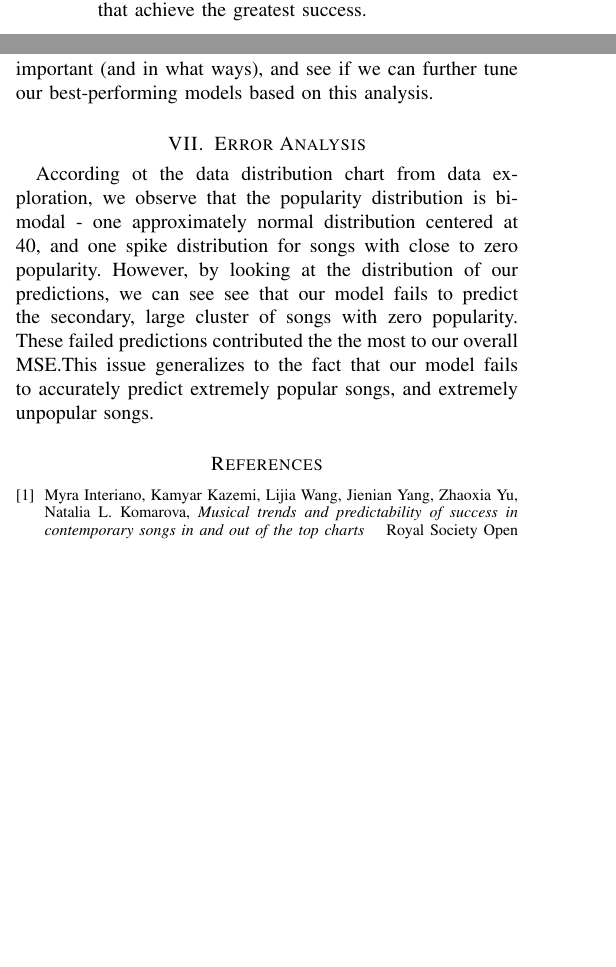
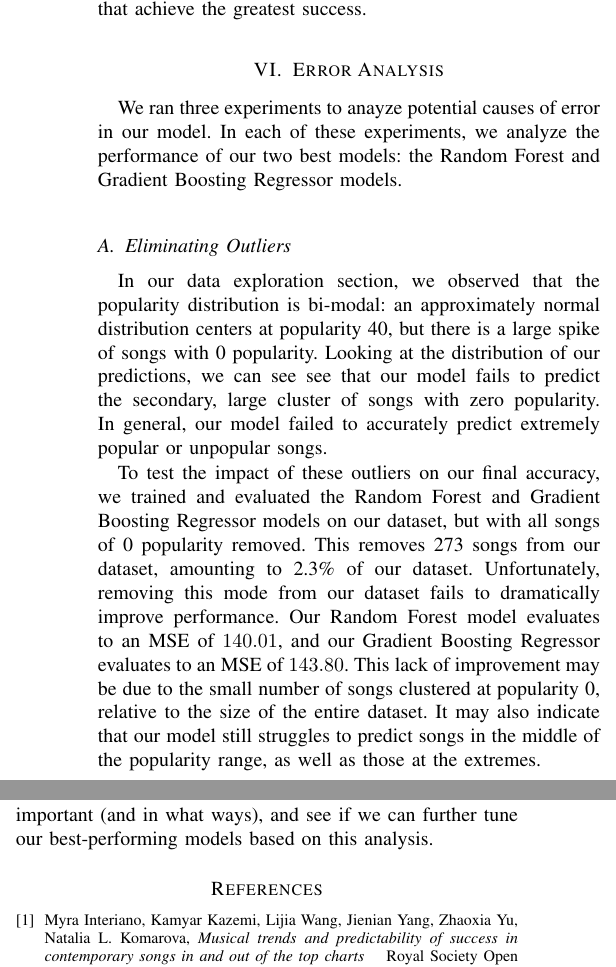
Before and after one commit to inSam/SoundScorer221, a LaTeX paper (final report/report.tex): two parts of the columns of page 5 of 5, joined at a grey line, cut so that both start at the same text, the shorter picture padded with empty space. Compiled offline with pdfLaTeX.

Commit message:
Error analysis on scores 0 screened out

```diff
--- a/final report/report.tex
+++ b/final report/report.tex
@@ -587,6 +587,15 @@ Recall that the gradient boosting regressor makes its final prediction by taking
 
 Decision trees unveil dynamics of and between different features in a highly interpretable manner. Our models have revealed the audio features that are most salient in song popularity prediction, as well as the genres and genre combinations that achieve the greatest success.
 
+\section{Error Analysis}
+
+We ran three experiments to anayze potential causes of error in our model. In each of these experiments, we analyze the performance of our two best models: the Random Forest and Gradient Boosting Regressor models.
+
+\subsection{Eliminating Outliers}
+In our data exploration section, we observed that the popularity distribution is bi-modal: an approximately normal distribution centers at popularity 40, but there is a large spike of songs with 0 popularity. Looking at the distribution of our predictions, we can see see that our model fails to predict the secondary, large cluster of songs with zero popularity. In general, our model failed to accurately predict extremely popular or unpopular songs.
+
+To test the impact of these outliers on our final accuracy, we trained and evaluated the Random Forest and Gradient Boosting Regressor models on our dataset, but with all songs of 0 popularity removed. This removes 273 songs from our dataset, amounting to 2.3\% of our dataset. Unfortunately, removing this mode from our dataset fails to dramatically improve performance. Our Random Forest model evaluates to an MSE of $140.01$, and our Gradient Boosting Regressor evaluates to an MSE of $143.80$. This lack of improvement may be due to the small number of songs clustered at popularity 0, relative to the size of the entire dataset. It may also indicate that our model still struggles to predict songs in the middle of the popularity range, as well as those at the extremes.
+
 
 \section{Next Steps -- TODO: REPLACE}
 
@@ -602,9 +611,6 @@ We may further try to construct more advanced features from historical data such
 For our existing models, we plan to tune hyperparameters via grid search on our development set to improve performance.
 
 We also intend to analyze the features and their contributions to the model predictions. We would also like to compare and contrast what features different models decided were most important (and in what ways), and see if we can further tune our best-performing models based on this analysis.
-
-\section{Error Analysis}
-According ot the data distribution chart from data exploration, we observe that the popularity distribution is bi-modal - one approximately normal distribution centered at 40, and one spike distribution for songs with close to zero popularity. However, by looking at the distribution of our predictions, we can see see that our model fails to predict the secondary, large cluster of songs with zero popularity. These failed predictions contributed the the most to our overall MSE.This issue generalizes to the fact that our model fails to accurately predict extremely popular songs, and extremely unpopular songs.
 
 
 
```
Also changed, not shown: final report/report.pdf (added), 2 other files.
